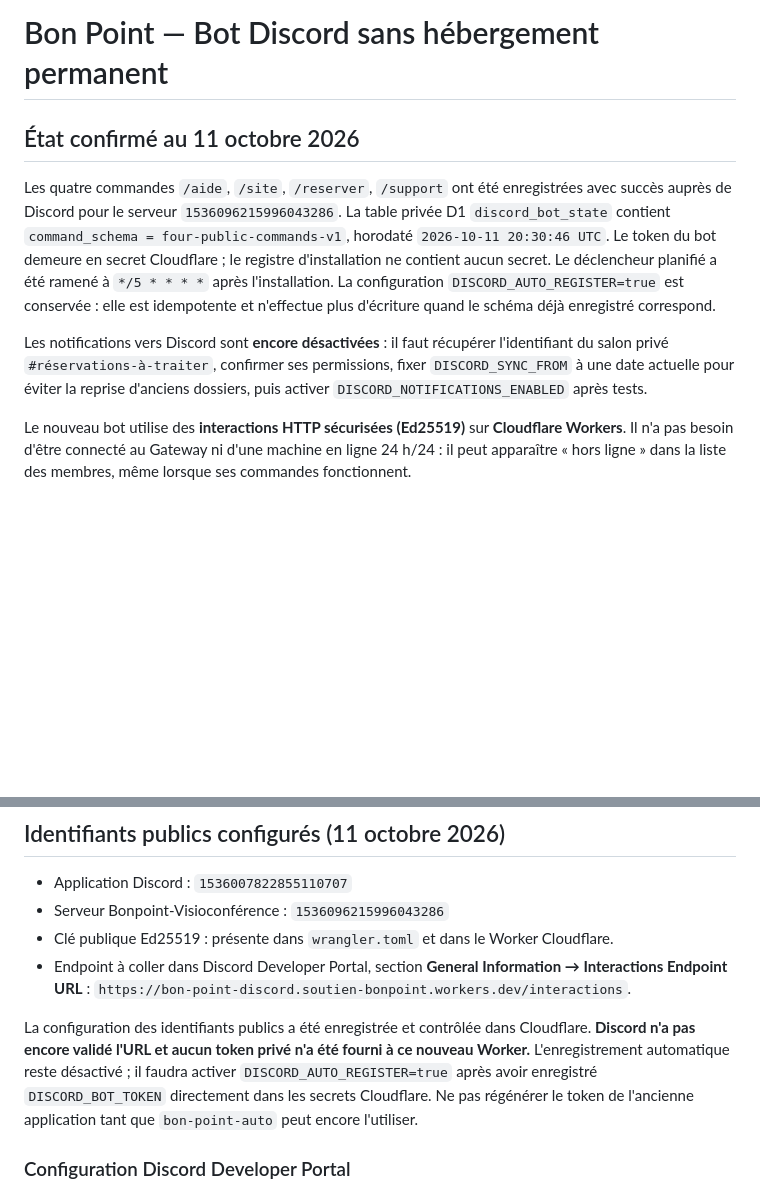
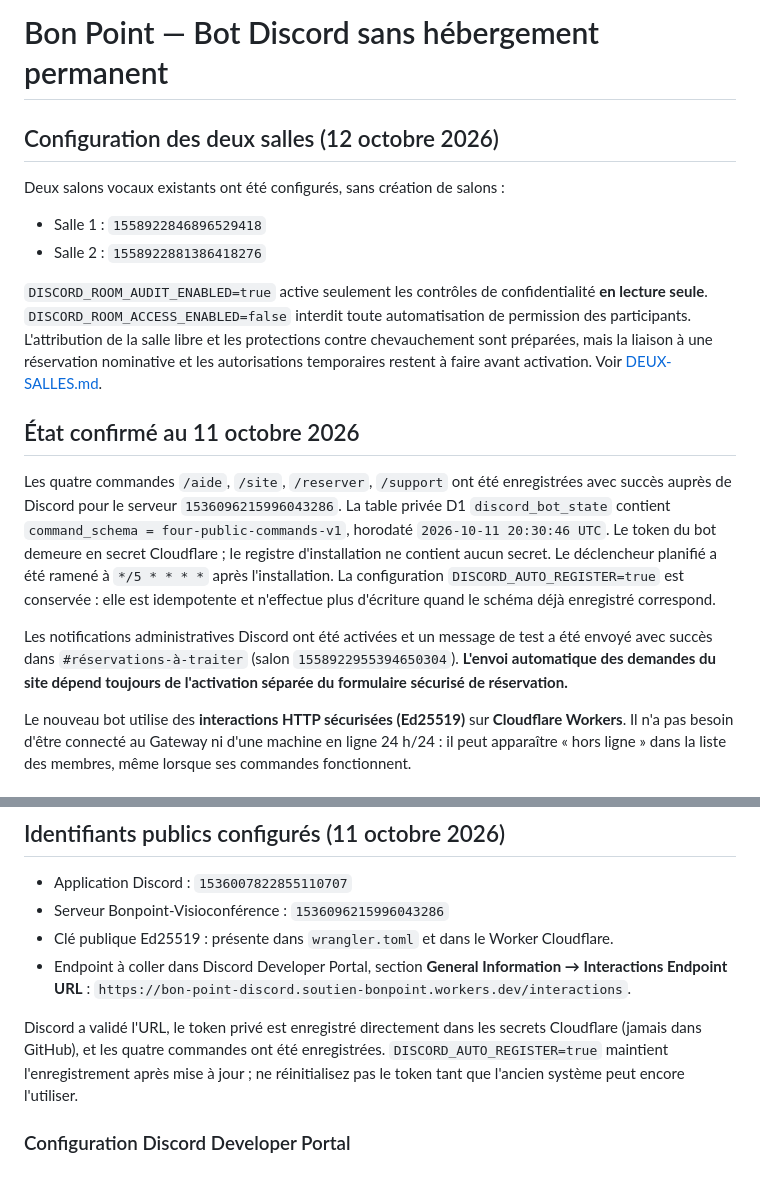
Before and after one commit to bon-point/bon-point, a Markdown page: discord-bot/README.md, 2 parts joined by grey strips. GitHub-like rendering; blank space fills up the shorter version.

Commit message:
Update Discord bot docs with live command status and fixed private rooms

```diff
--- a/discord-bot/README.md
+++ b/discord-bot/README.md
@@ -1,10 +1,19 @@
 # Bon Point — Bot Discord sans hébergement permanent
+
+## Configuration des deux salles (12 octobre 2026)
+
+Deux salons vocaux existants ont été configurés, sans création de salons :
+
+- Salle 1 : `1558922846896529418`
+- Salle 2 : `1558922881386418276`
+
+`DISCORD_ROOM_AUDIT_ENABLED=true` active seulement les contrôles de confidentialité **en lecture seule**. `DISCORD_ROOM_ACCESS_ENABLED=false` interdit toute automatisation de permission des participants. L'attribution de la salle libre et les protections contre chevauchement sont préparées, mais la liaison à une réservation nominative et les autorisations temporaires restent à faire avant activation. Voir [DEUX-SALLES.md](DEUX-SALLES.md).
 
 ## État confirmé au 11 octobre 2026
 
 Les quatre commandes `/aide`, `/site`, `/reserver`, `/support` ont été enregistrées avec succès auprès de Discord pour le serveur `1536096215996043286`. La table privée D1 `discord_bot_state` contient `command_schema = four-public-commands-v1`, horodaté `2026-10-11 20:30:46 UTC`. Le token du bot demeure en secret Cloudflare ; le registre d'installation ne contient aucun secret. Le déclencheur planifié a été ramené à `*/5 * * * *` après l'installation. La configuration `DISCORD_AUTO_REGISTER=true` est conservée : elle est idempotente et n'effectue plus d'écriture quand le schéma déjà enregistré correspond.
 
-Les notifications vers Discord sont **encore désactivées** : il faut récupérer l'identifiant du salon privé `#réservations-à-traiter`, confirmer ses permissions, fixer `DISCORD_SYNC_FROM` à une date actuelle pour éviter la reprise d'anciens dossiers, puis activer `DISCORD_NOTIFICATIONS_ENABLED` après tests.
+Les notifications administratives Discord ont été activées et un message de test a été envoyé avec succès dans `#réservations-à-traiter` (salon `1558922955394650304`). **L'envoi automatique des demandes du site dépend toujours de l'activation séparée du formulaire sécurisé de réservation.**
 
 Le nouveau bot utilise des **interactions HTTP sécurisées (Ed25519)** sur **Cloudflare Workers**. Il n'a pas besoin d'être connecté au Gateway ni d'une machine en ligne 24 h/24 : il peut apparaître « hors ligne » dans la liste des membres, même lorsque ses commandes fonctionnent.
 
@@ -33,7 +42,7 @@ Un `GET /health` permet de vérifier l'état de la configuration sans divulguer
 - Clé publique Ed25519 : présente dans `wrangler.toml` et dans le Worker Cloudflare.
 - Endpoint à coller dans Discord Developer Portal, section **General Information → Interactions Endpoint URL** : `https://bon-point-discord.soutien-bonpoint.workers.dev/interactions`.
 
-La configuration des identifiants publics a été enregistrée et contrôlée dans Cloudflare. **Discord n'a pas encore validé l'URL et aucun token privé n'a été fourni à ce nouveau Worker.** L'enregistrement automatique reste désactivé ; il faudra activer `DISCORD_AUTO_REGISTER=true` après avoir enregistré `DISCORD_BOT_TOKEN` directement dans les secrets Cloudflare. Ne pas régénérer le token de l'ancienne application tant que `bon-point-auto` peut encore l'utiliser.
+Discord a validé l'URL, le token privé est enregistré directement dans les secrets Cloudflare (jamais dans GitHub), et les quatre commandes ont été enregistrées. `DISCORD_AUTO_REGISTER=true` maintient l'enregistrement après mise à jour ; ne réinitialisez pas le token tant que l'ancien système peut encore l'utiliser.
 
 ### Configuration Discord Developer Portal
 
```
